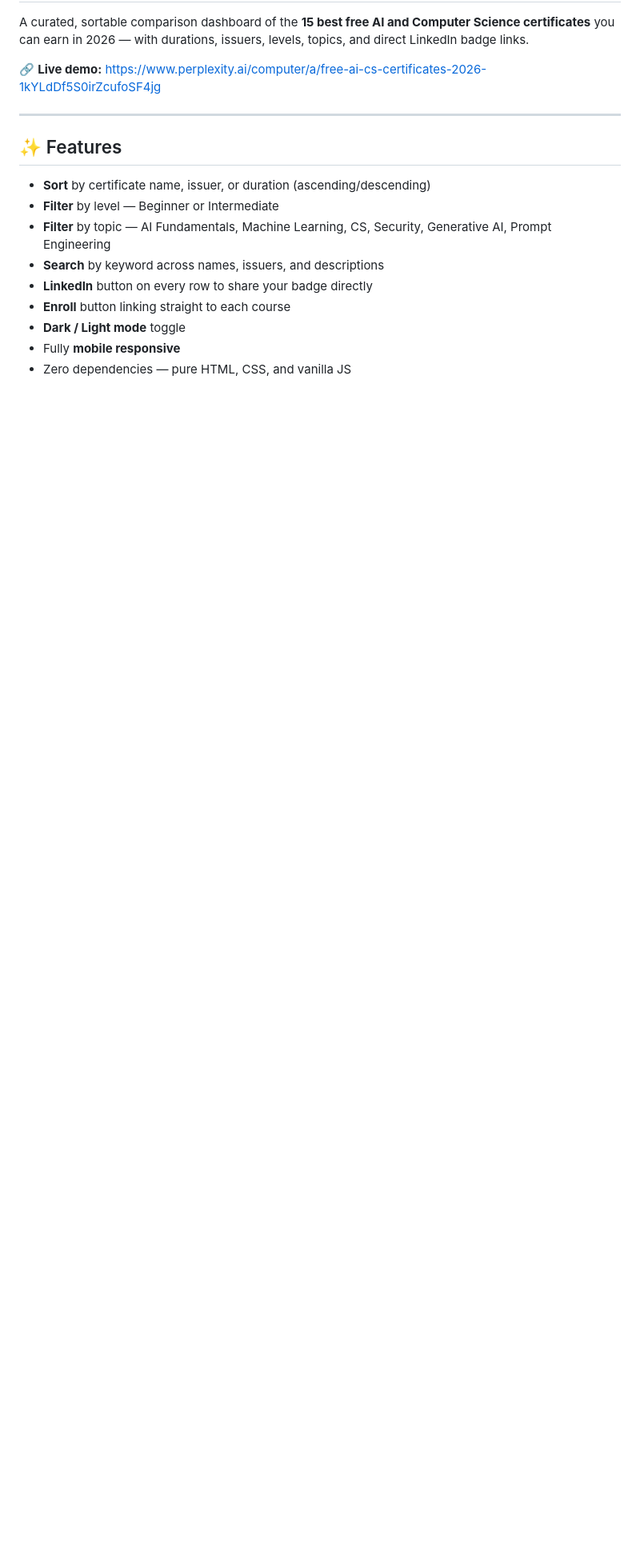
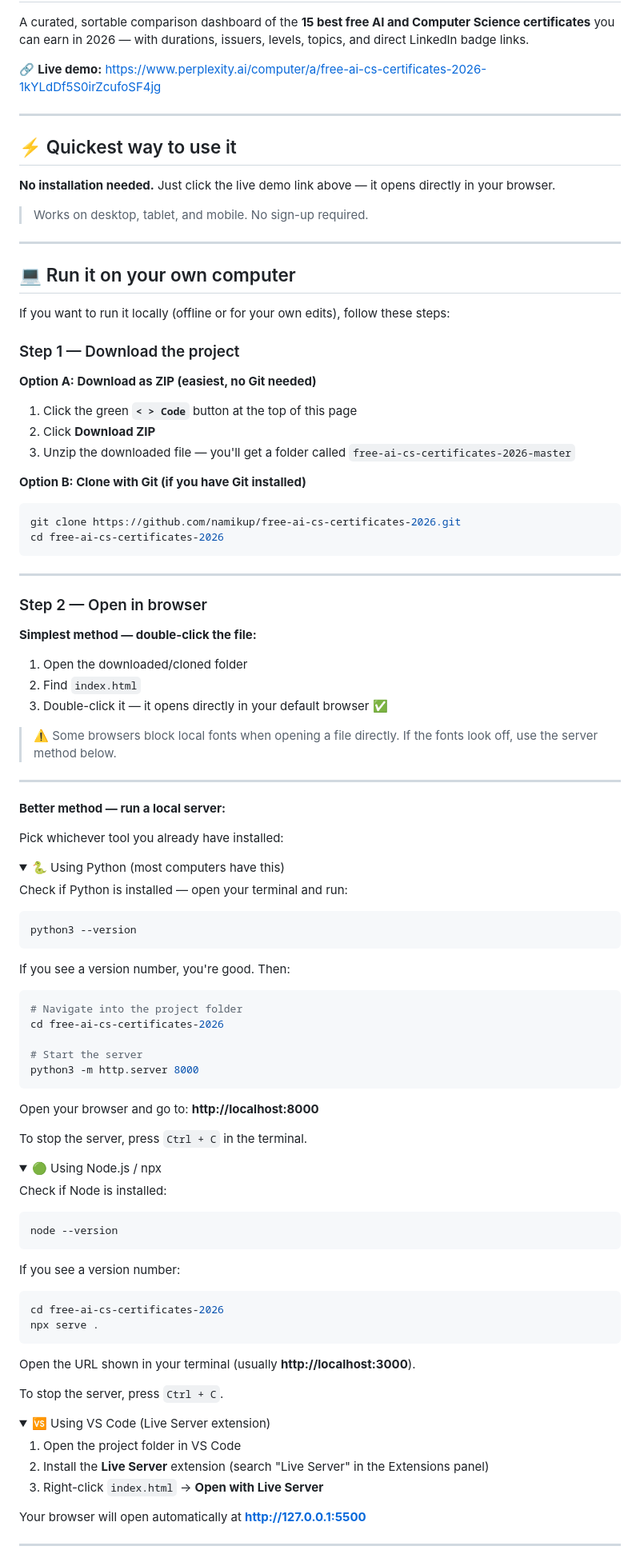
Before and after one commit to namikup/free-ai-cs-certificates-2026, a Markdown page: README.md, the part around one of its changes. Shown at 80% size. Rendered like a GitHub page; folded sections open; blank space fills up the shorter version.

Commit message:
Improve README with clear setup steps for all user types

````diff
--- a/README.md
+++ b/README.md
@@ -6,14 +6,94 @@ A curated, sortable comparison dashboard of the **15 best free AI and Computer S
 
 ---
 
-## ✨ Features
+## ⚡ Quickest way to use it
 
-- **Sort** by certificate name, issuer, or duration (ascending/descending)
-- **Filter** by level — Beginner or Intermediate
-- **Filter** by topic — AI Fundamentals, Machine Learning, CS, Security, Generative AI, Prompt Engineering
-- **Search** by keyword across names, issuers, and descriptions
-- **LinkedIn** button on every row to share your badge directly
-- **Enroll** button linking straight to each course
-- **Dark / Light mode** toggle
-- Fully **mobile responsive**
-- Zero dependencies — pure HTML, CSS, and vanilla JS
+**No installation needed.** Just click the live demo link above — it opens directly in your browser.
+
+> Works on desktop, tablet, and mobile. No sign-up required.
+
+---
+
+## 💻 Run it on your own computer
+
+If you want to run it locally (offline or for your own edits), follow these steps:
+
+### Step 1 — Download the project
+
+**Option A: Download as ZIP (easiest, no Git needed)**
+1. Click the green **`< > Code`** button at the top of this page
+2. Click **Download ZIP**
+3. Unzip the downloaded file — you'll get a folder called `free-ai-cs-certificates-2026-master`
+
+**Option B: Clone with Git (if you have Git installed)**
+```bash
+git clone https://github.com/namikup/free-ai-cs-certificates-2026.git
+cd free-ai-cs-certificates-2026
+```
+
+---
+
+### Step 2 — Open in browser
+
+**Simplest method — double-click the file:**
+1. Open the downloaded/cloned folder
+2. Find `index.html`
+3. Double-click it — it opens directly in your default browser ✅
+
+> ⚠️ Some browsers block local fonts when opening a file directly. If the fonts look off, use the server method below.
+
+---
+
+**Better method — run a local server:**
+
+Pick whichever tool you already have installed:
+
+<details>
+<summary>🐍 Using Python (most computers have this)</summary>
+
+Check if Python is installed — open your terminal and run:
+```bash
+python3 --version
+```
+If you see a version number, you're good. Then:
+```bash
+# Navigate into the project folder
+cd free-ai-cs-certificates-2026
+
+# Start the server
+python3 -m http.server 8000
+```
+Open your browser and go to: **http://localhost:8000**
+
+To stop the server, press `Ctrl + C` in the terminal.
+</details>
+
+<details>
+<summary>🟢 Using Node.js / npx</summary>
+
+Check if Node is installed:
+```bash
+node --version
+```
+If you see a version number:
+```bash
+cd free-ai-cs-certificates-2026
+npx serve .
+```
+Open the URL shown in your terminal (usually **http://localhost:3000**).
+
+To stop the server, press `Ctrl + C`.
+</details>
+
+<details>
+<summary>🆚 Using VS Code (Live Server extension)</summary>
+
+1. Open the project folder in VS Code
+2. Install the **Live Server** extension (search "Live Server" in the Extensions panel)
+3. Right-click `index.html` → **Open with Live Server**
+
+Your browser will open automatically at **http://127.0.0.1:5500**
+</details>
+
+---
+
````
Also changed, not shown: other parts of README.md (+40 -16 lines).
